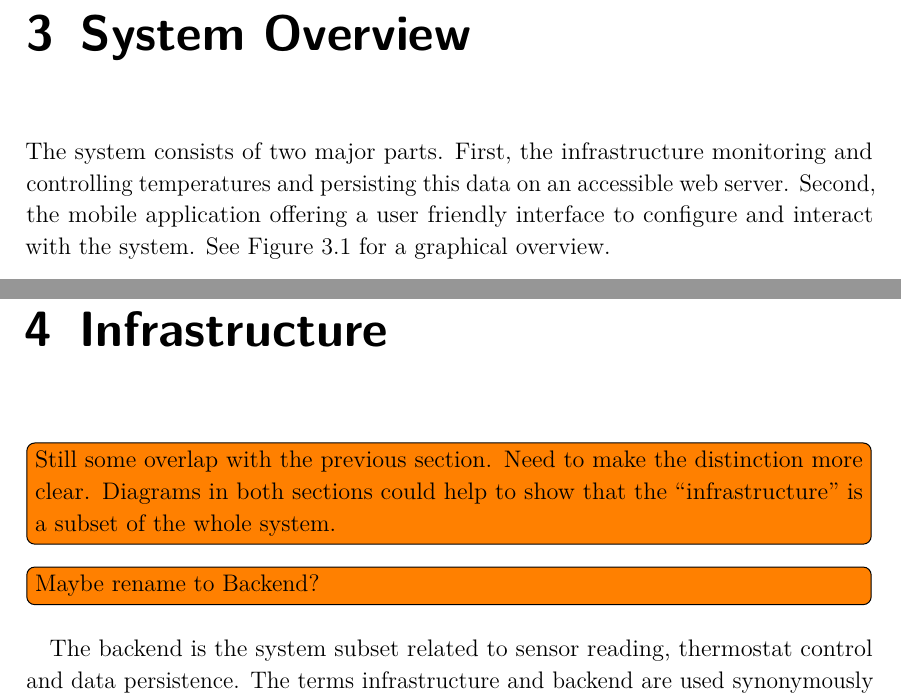
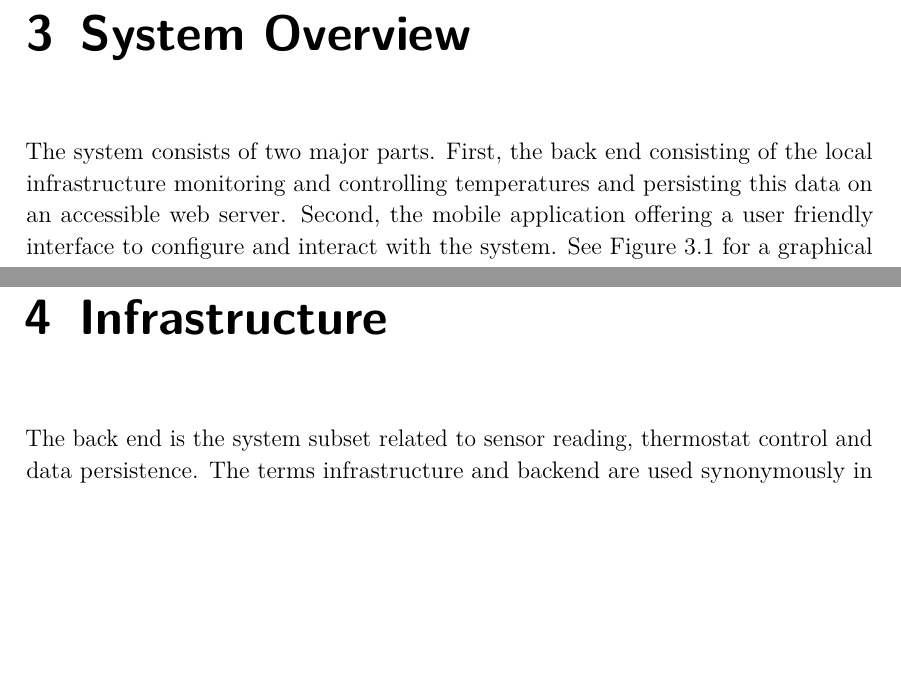
Before and after one commit to spiegelm/smart-heating-report, a LaTeX thesis (thesis.tex, which reads sections/infrastructure.tex, sections/system_overview.tex): two parts of pages 13 and 17 of 49, joined at a grey line, cut so that both start at the same text, the shorter picture padded with empty space. Compiled offline with pdfLaTeX.

Commit message:
Finish TODOs. Refine system overview drawings.

```diff
--- a/sections/infrastructure.tex
+++ b/sections/infrastructure.tex
@@ -3,13 +3,13 @@
 \chapter{Infrastructure}
 \label{sec:infrastructure}
 
-\todo[inline]{Still some overlap with the previous section. Need to make the distinction more clear. Diagrams in both sections could help to show that the “infrastructure” is a subset of the whole system.}
+%\todo[inline]{Still some overlap with the previous section. Need to make the distinction more clear. Diagrams in both sections could help to show that the “infrastructure” is a subset of the whole system.}
 
-\todo[inline]{Maybe rename to Backend?}
+%\todo[inline]{Maybe rename to Backend?}
 
 % Willi: Das ist jetzt aber wieder ein anderes server-client pattern oder? Hier redest du nur vom Backend (mit seinem lokalen Gateway und dem Server). Oben ging es um das gesamte Smart Heating System. Das ist etwas verwirrend. Ich wuerde hier klar machen dass der Server ein lokales Gateway hat dass die Informationen sammelt und weiterleitet. Am Besten machst du ein kleines Diagram dafuer damit klar wird welche Komponenten involviert sind und welche Daten fliessen.
 
-The backend is the system subset related to sensor reading, thermostat control and data persistence.
+The back end is the system subset related to sensor reading, thermostat control and data persistence.
 %, i.e. the components the user does not directly interact with.
 The terms infrastructure and backend are used synonymously in this section.
 The infrastructure uses a server-client design pattern and is divided into the \emph{server} side and the \emph{local} side.
--- a/sections/system_overview.tex
+++ b/sections/system_overview.tex
@@ -4,7 +4,7 @@
 \label{sec:systemoverview}
 
 The system consists of two major parts.
-First, the infrastructure monitoring and controlling temperatures and persisting this data on an accessible web server.
+First, the back end consisting of the local infrastructure monitoring and controlling temperatures and persisting this data on an accessible web server.
 Second, the mobile application offering a user friendly interface to configure and interact with the system.
 See Figure~\ref{fig:system_overview} for a graphical overview.
 
```
Also changed, not shown: images/SystemOverview.png, images/SystemOverview_old.png (added), sections/system_overview.tex (2 more changed lines), 2 other files.
